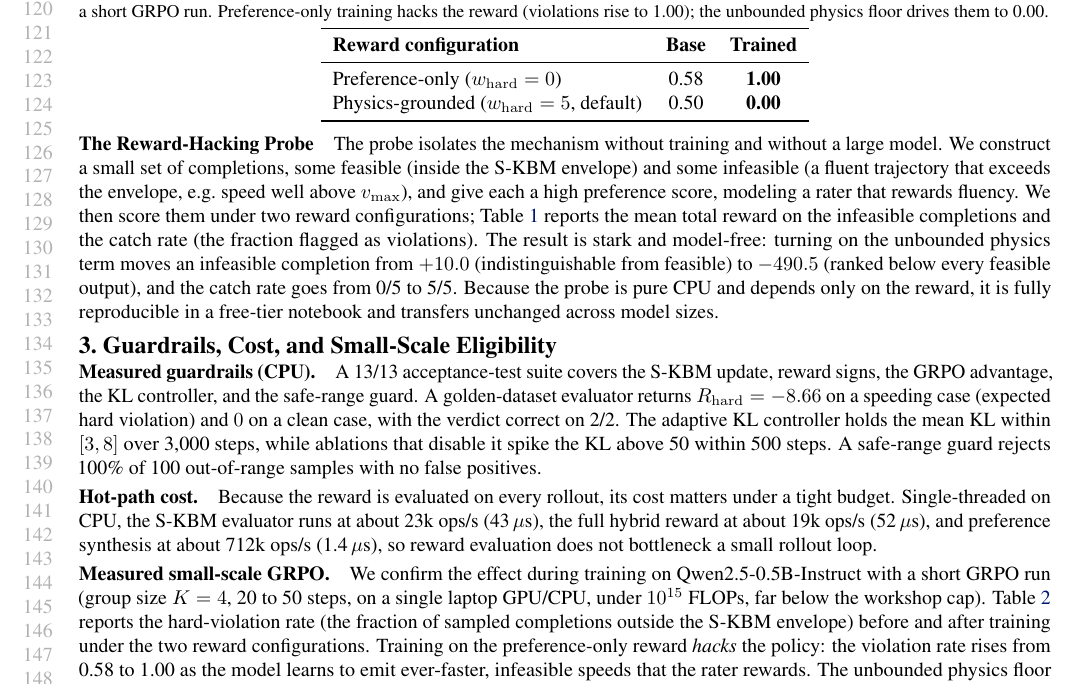
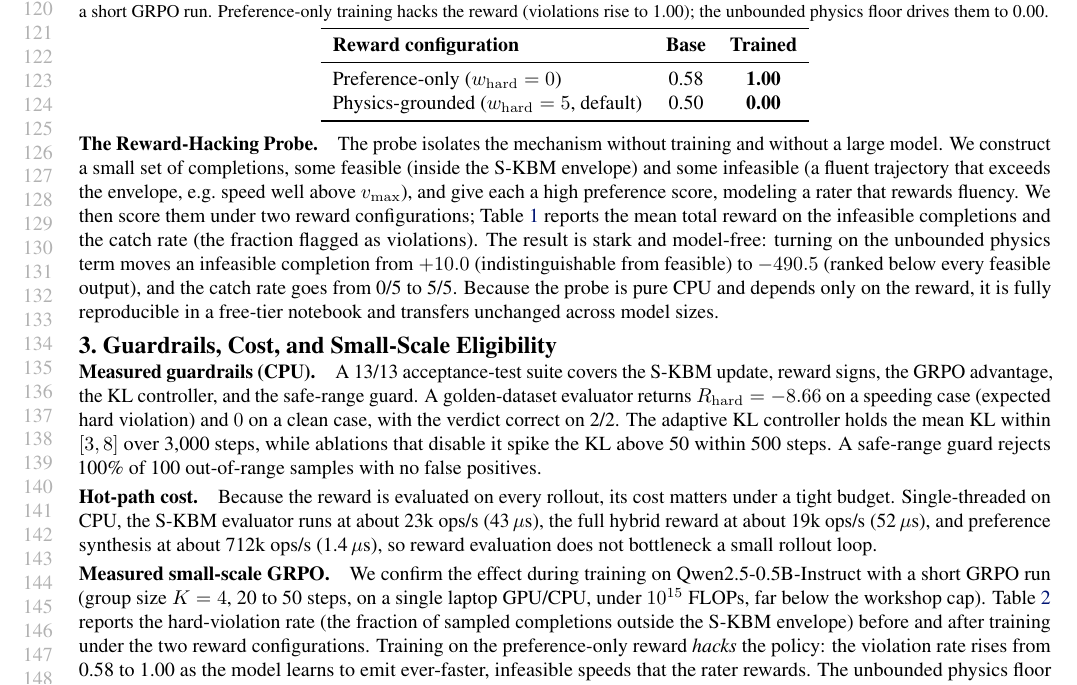
Before and after one commit to arunshar/moss-pigrpo, a LaTeX paper (paper.tex): part of page 3 of 4, cut so that both start at the same text. Compiled offline with pdfLaTeX.

Commit message:
Add trailing period to the probe run-in heading for consistency

```diff
--- a/paper.tex
+++ b/paper.tex
@@ -155,7 +155,7 @@ with loss $-\log\sigma(\Delta)$, so $\gamma_{\mathrm{phys}}=0$ recovers vanilla
 \end{algorithmic}
 \end{algorithm}
 
-\paragraph{The Reward-Hacking Probe}
+\paragraph{The Reward-Hacking Probe.}
 The probe isolates the mechanism without training and without a large model. We construct a small set of completions, some feasible (inside the S-KBM envelope) and some infeasible (a fluent trajectory that exceeds the envelope, e.g.\ speed well above $v_{\max}$), and give each a high preference score, modeling a rater that rewards fluency. We then score them under two reward configurations; Table~\ref{tab:probe} reports the mean total reward on the infeasible completions and the catch rate (the fraction flagged as violations). The result is stark and model-free: turning on the unbounded physics term moves an infeasible completion from $+10.0$ (indistinguishable from feasible) to $-490.5$ (ranked below every feasible output), and the catch rate goes from 0/5 to 5/5. Because the probe is pure CPU and depends only on the reward, it is fully reproducible in a free-tier notebook and transfers unchanged across model sizes.
 
 \begin{table}[t]
```
Also changed, not shown: paper.pdf.
